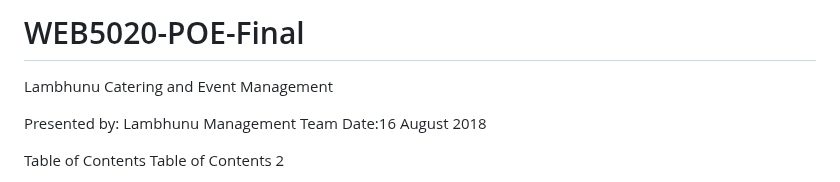
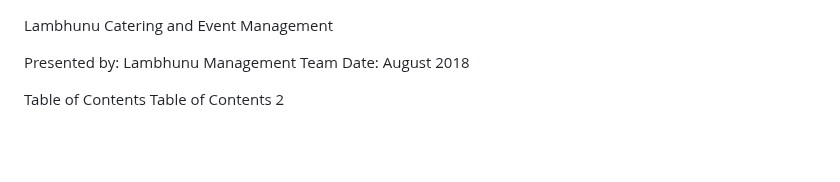
Before and after one commit to ThatoMuchocho/WEB5020-POE-Final, a Markdown page: README.md, the part around one of its changes. Rendered like a GitHub page; blank space fills up the shorter version.

Commit message:
Revise date format and enhance README content
Updated the date format and added content to the README.

```diff
--- a/README.md
+++ b/README.md
@@ -1,10 +1,11 @@
-# WEB5020-POE-Final
+
+
 
 
 Lambhunu Catering and Event Management
 
 Presented by: Lambhunu Management Team
-Date:16 August 2018
+Date: August 2018
 
 
 Table of Contents
```
Also changed, not shown: other parts of README.md (+22 -0 lines).
